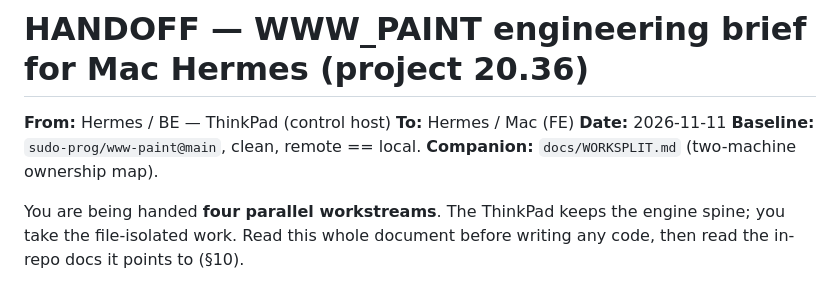
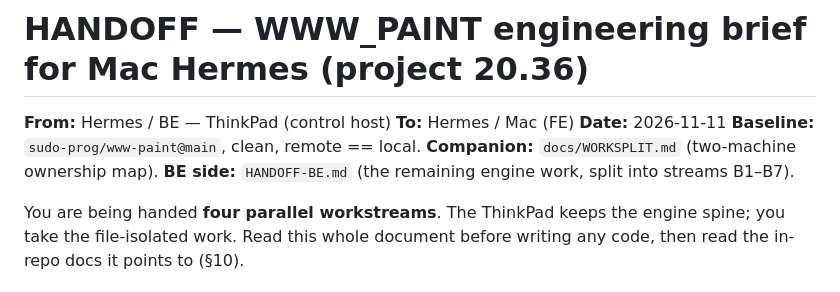
Before and after one commit to sudo-prog/www-paint, a Markdown page: HANDOFF.md, the part around the change. Rendered like a GitHub page.

```diff
--- a/HANDOFF.md
+++ b/HANDOFF.md
@@ -5,6 +5,7 @@
 **Date:** 2026-11-11
 **Baseline:** `sudo-prog/www-paint@main`, clean, remote == local.
 **Companion:** `docs/WORKSPLIT.md` (two-machine ownership map).
+**BE side:** `HANDOFF-BE.md` (the remaining engine work, split into streams B1–B7).
 
 You are being handed **four parallel workstreams**. The ThinkPad keeps the engine
 spine; you take the file-isolated work. Read this whole document before writing
```
Also changed, not shown: HANDOFF-BE.md (added, +292 -0 lines), docs/WORKSPLIT.md (+5 -0 lines).
